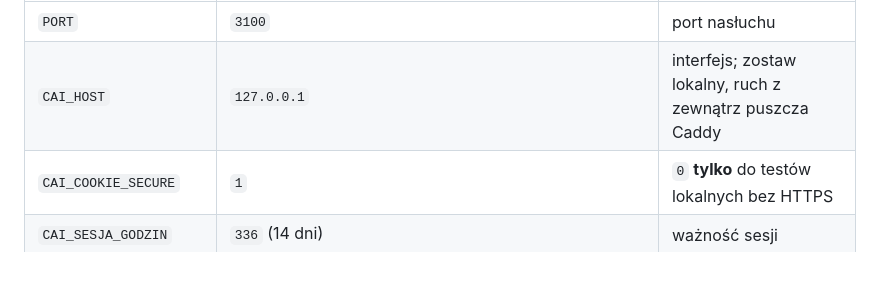
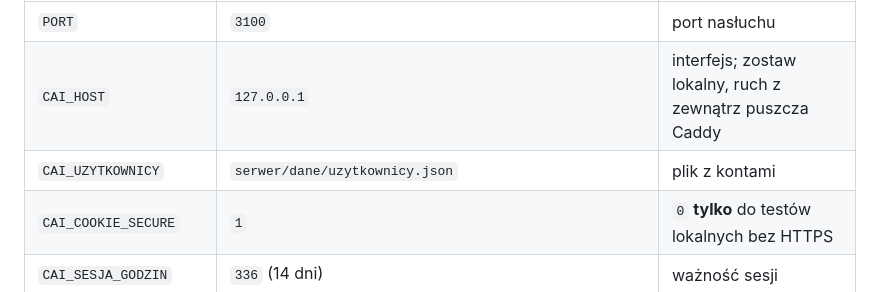
Before and after one commit to Marcin1000/ContentAI, a Markdown page: serwer/README.md, the part around the change. Rendered like a GitHub page; blank space fills up the shorter version.

```diff
--- a/serwer/README.md
+++ b/serwer/README.md
@@ -68,6 +68,7 @@ Wszystko przez zmienne środowiskowe.
 |---|---|---|
 | `PORT` | `3100` | port nasłuchu |
 | `CAI_HOST` | `127.0.0.1` | interfejs; zostaw lokalny, ruch z zewnątrz puszcza Caddy |
+| `CAI_UZYTKOWNICY` | `serwer/dane/uzytkownicy.json` | plik z kontami |
 | `CAI_COOKIE_SECURE` | `1` | `0` **tylko** do testów lokalnych bez HTTPS |
 | `CAI_SESJA_GODZIN` | `336` (14 dni) | ważność sesji |
 | `CAI_DOSTAWCA` | `anthropic` | `anthropic` albo `nvidia` |
```
Also changed, not shown: README.md (+37 -14 lines).
